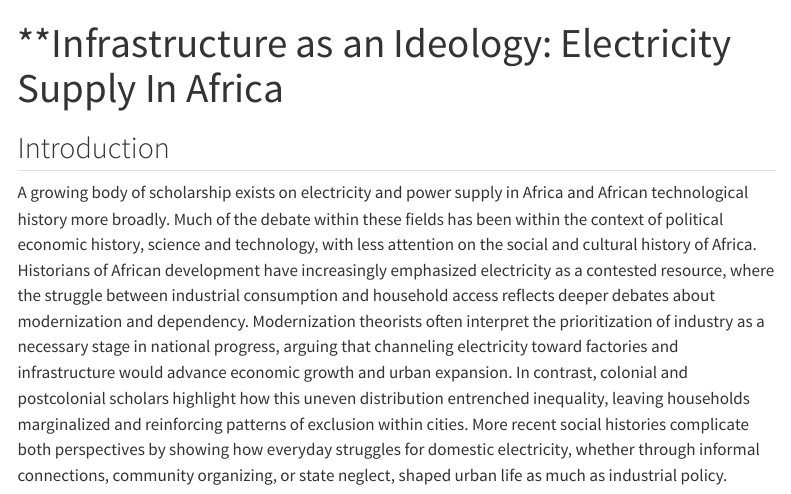
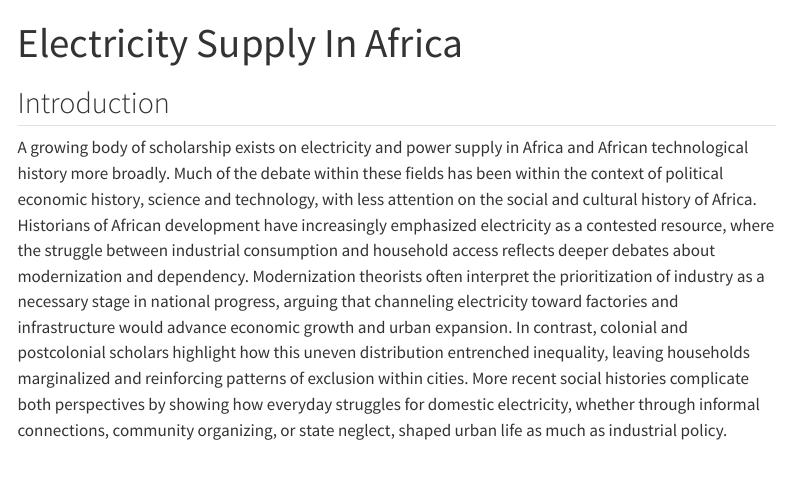
Before and after one commit to JerryAmpah1/Final-project, a Quarto document (page1.qmd): the page in a window 1100 px wide, from its top. Rendered offline with R 4.5, knitr and Pandoc in place of Quarto, with nearby package versions; menus at the side of the page are left out.

Commit message:
Changes in the render

```diff
--- a/page1.qmd
+++ b/page1.qmd
@@ -1,5 +1,5 @@
 ---
-title: "**Infrastructure as an Ideology: Electricity Supply In Africa"
+title: "Electricity Supply In Africa"
 ---
 
 ## Introduction
```
Also changed, not shown: 1 other file.
